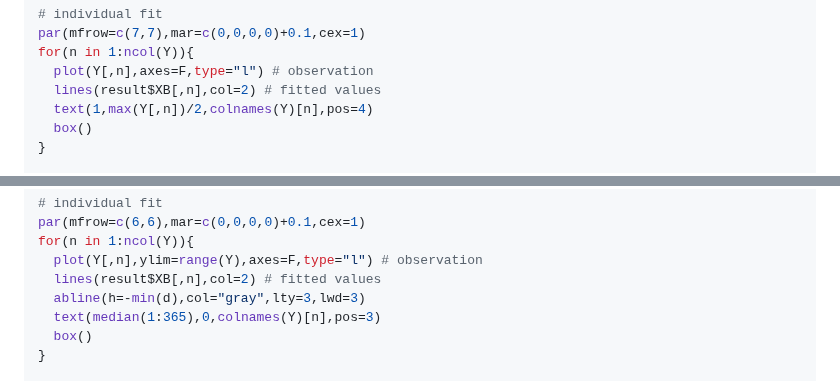
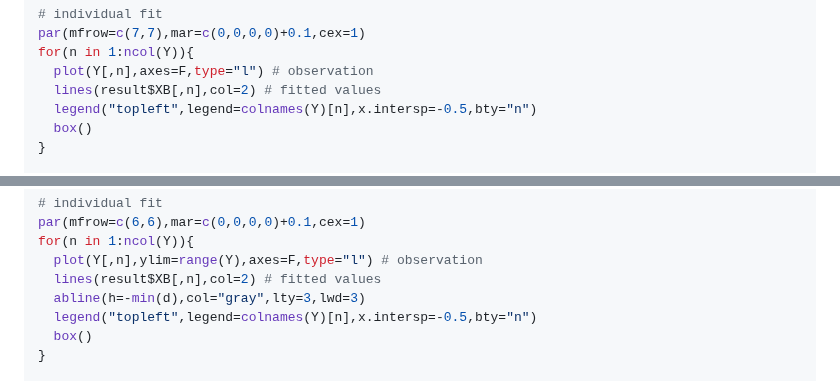
Before and after one commit to ksatohds/nmfkc, a Markdown page: README.md, 2 parts joined by grey strips. GitHub-like rendering.

```diff
--- a/README.md
+++ b/README.md
@@ -85,7 +85,7 @@ par(mfrow=c(7,7),mar=c(0,0,0,0)+0.1,cex=1)
 for(n in 1:ncol(Y)){
   plot(Y[,n],axes=F,type="l") # observation
   lines(result$XB[,n],col=2) # fitted values
-  text(1,max(Y[,n])/2,colnames(Y)[n],pos=4)
+  legend("topleft",legend=colnames(Y)[n],x.intersp=-0.5,bty="n")
   box()
 }
 
@@ -139,7 +138,7 @@ for(n in 1:ncol(Y)){
   plot(Y[,n],ylim=range(Y),axes=F,type="l") # observation
   lines(result$XB[,n],col=2) # fitted values
   abline(h=-min(d),col="gray",lty=3,lwd=3)
-  text(median(1:365),0,colnames(Y)[n],pos=3)
+  legend("topleft",legend=colnames(Y)[n],x.intersp=-0.5,bty="n")
   box()
 }
 
```
Also changed, not shown: other parts of README.md (+0 -1 lines).
